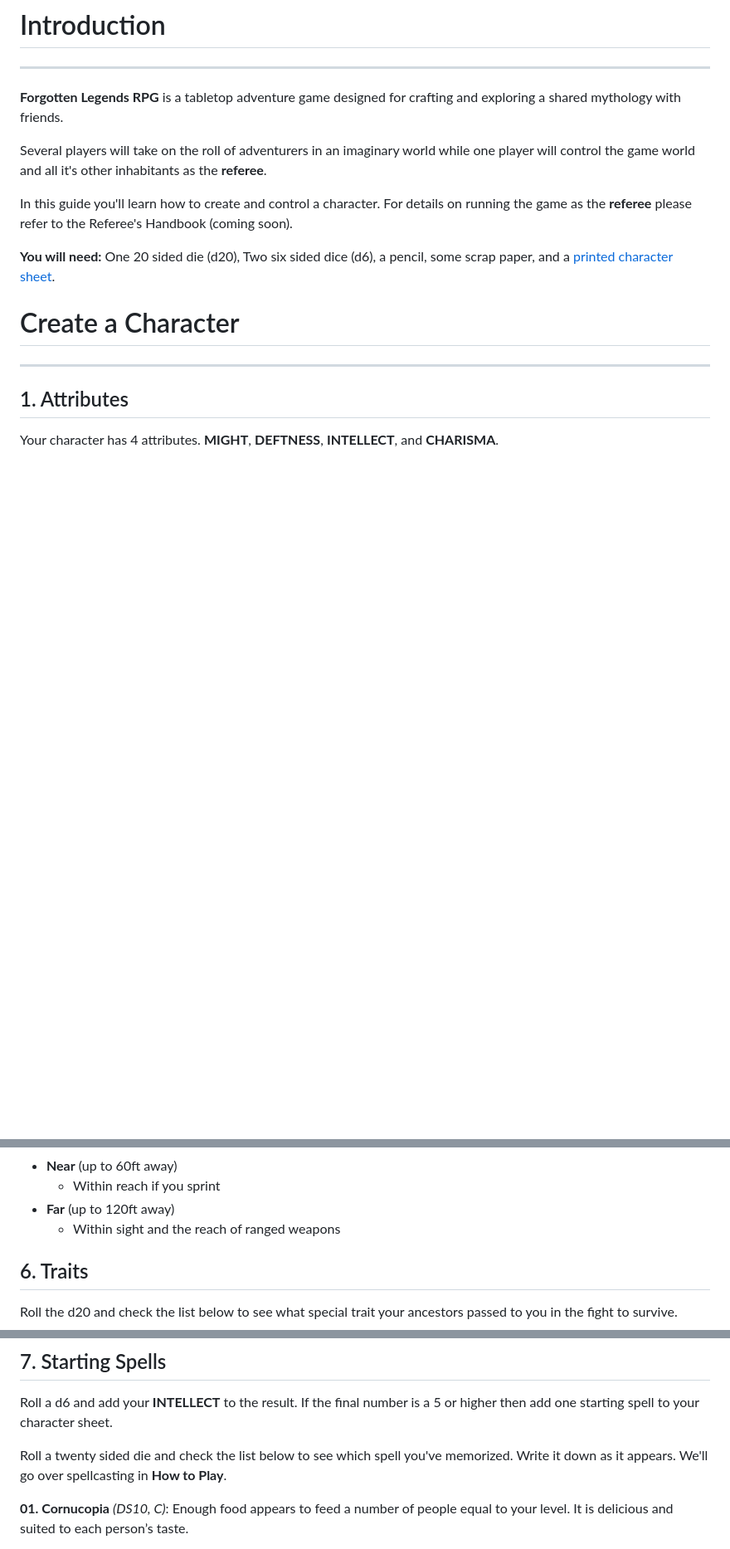
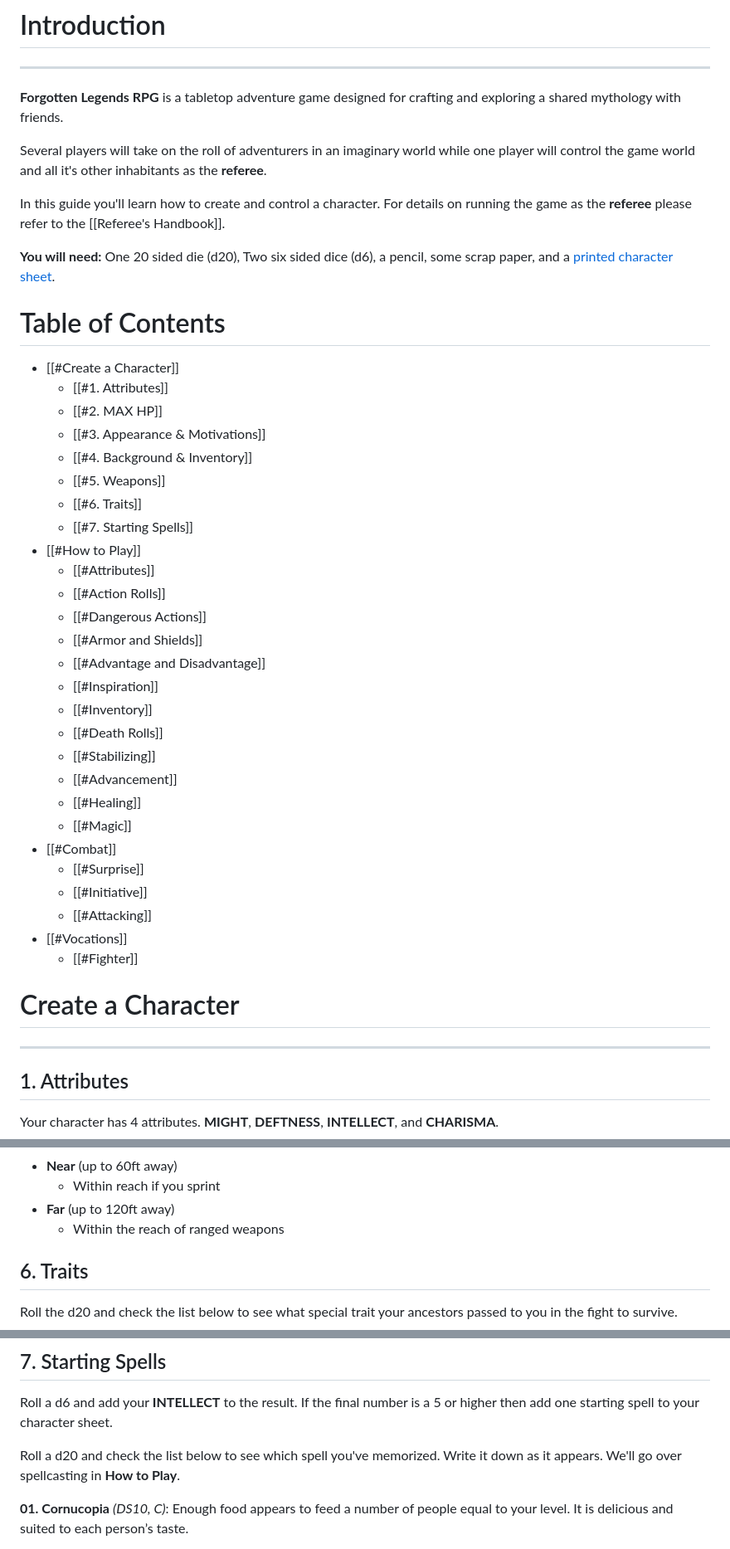
Before and after one commit to greyscale42/greyscale42.github.io, a Markdown page: README.md, 3 parts joined by grey strips. Shown at 83% size. GitHub-like rendering; blank space fills up the shorter version.

```diff
--- a/README.md
+++ b/README.md
@@ -8,10 +8,37 @@
 
 Several players will take on the roll of adventurers in an imaginary world while one player will control the game world and all it's other inhabitants as the **referee**.
 
-In this guide you'll learn how to create and control a character. For details on running the game as the **referee** please refer to the Referee's Handbook (coming soon).
+In this guide you'll learn how to create and control a character. For details on running the game as the **referee** please refer to the [[Referee's Handbook]].
 
 **You will need:** One 20 sided die (d20), Two six sided dice (d6), a pencil, some scrap paper, and a [printed character sheet](https://drive.google.com/file/d/1_c0TE4zsh_KOR0ZYRFxC2hPrTODms0ci/view?usp=sharing).
-
+# Table of Contents
+- [[#Create a Character]]
+	- [[#1. Attributes]]
+	- [[#2. MAX HP]]
+	- [[#3. Appearance & Motivations]]
+	- [[#4. Background & Inventory]]
+	- [[#5. Weapons]]
+	- [[#6. Traits]]
+	- [[#7. Starting Spells]]
+- [[#How to Play]]
+	- [[#Attributes]]
+	- [[#Action Rolls]]
+	- [[#Dangerous Actions]]
+	- [[#Armor and Shields]]
+	- [[#Advantage and Disadvantage]]
+	- [[#Inspiration]]
+	- [[#Inventory]]
+	- [[#Death Rolls]]
+	- [[#Stabilizing]]
+	- [[#Advancement]]
+	- [[#Healing]]
+	- [[#Magic]]
+- [[#Combat]]
+	- [[#Surprise]]
+	- [[#Initiative]]
+	- [[#Attacking]]
+- [[#Vocations]]
+	- [[#Fighter]]
 # Create a Character
 
 ---
@@ -151,7 +178,7 @@ Range is broken up into four categories.
 - **Near** (up to 60ft away)
 	- Within reach if you sprint
 - **Far** (up to 120ft away)
-	- Within sight and the reach of ranged weapons
+	- Within the reach of ranged weapons
 
 ## 6. Traits
 
@@ -201,7 +228,7 @@ Roll the d20 and check the list below to see what special trait your ancestors p
 
 Roll a d6 and add your **INTELLECT** to the result. If the final number is a 5 or higher then add one starting spell to your character sheet.
 
-Roll a twenty sided die and check the list below to see which spell you've memorized. Write it down as it appears. We'll go over spellcasting in **How to Play**.
+Roll a d20 and check the list below to see which spell you've memorized. Write it down as it appears. We'll go over spellcasting in **How to Play**.
 
 **01. Cornucopia** *(DS10, C)*: Enough food appears to feed a number of people equal to your level. It is delicious and suited to each person’s taste.
 
```
Also changed, not shown: other parts of README.md (+57 -13 lines).
